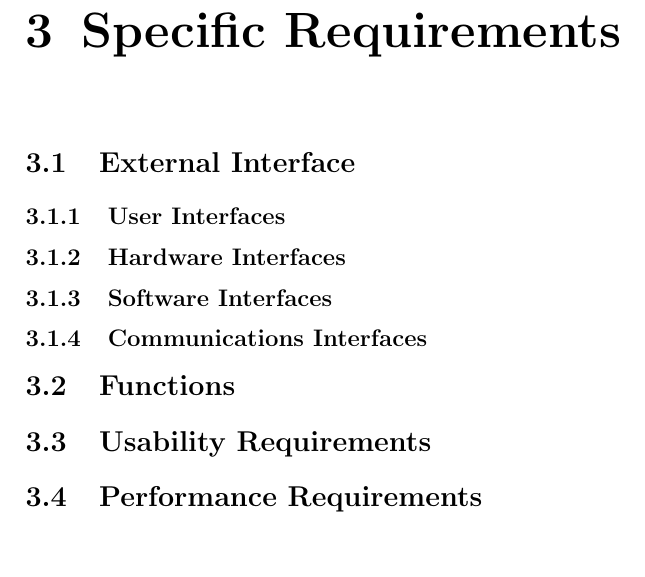
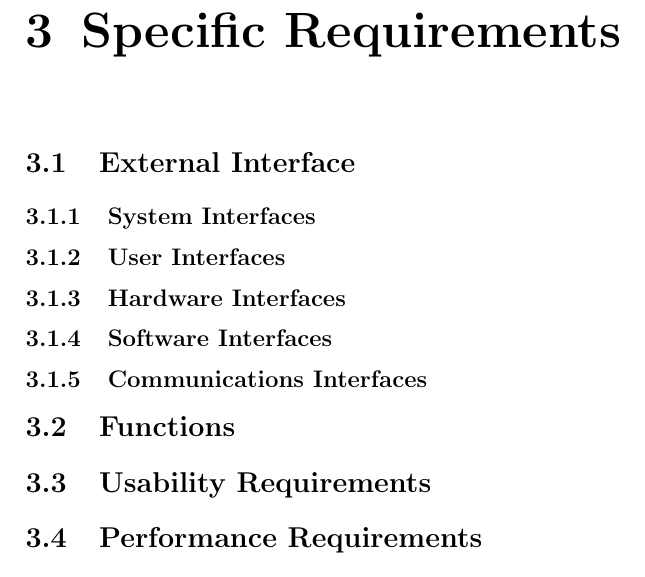
Before and after one commit to ChayanonPitak/crowd-quizmaker, a LaTeX document (documents/A2/A2.tex): part of page 7 of 9, cut so that both start at the same text, the shorter picture padded with empty space. Compiled offline with pdfLaTeX.

Commit message:
Add system interfaces to 3.1

```diff
--- a/documents/A2/A2.tex
+++ b/documents/A2/A2.tex
@@ -88,8 +88,10 @@
 
     % Specific Requirements
     \chapter{Specific Requirements}
-        % External Interface
+        % External Interfaces
         \section{External Interface}
+            % System Interfaces
+            \subsection{System Interfaces}
             % User Interfaces
             \subsection{User Interfaces}
             % Hardware Interfaces
```
Also changed, not shown: documents/A2/A2.pdf, documents/A2/A2.tex (2 more changed lines).
